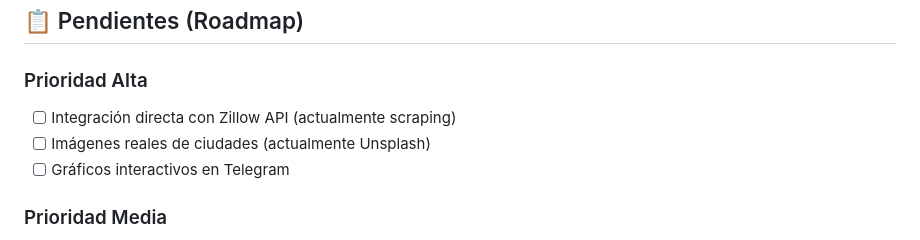
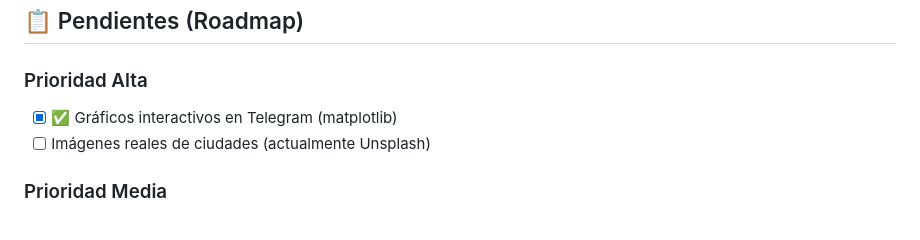
Before and after one commit to hernanjrestrepo/migpal, a Markdown page: README.md, the part around the change. Drawn GitHub-style.

Commit message:
📝 README: Gráficos interactivos completados ✅

```diff
--- a/README.md
+++ b/README.md
@@ -343,9 +343,8 @@ Proyecto privado - Todos los derechos reservados
 ## 📋 Pendientes (Roadmap)
 
 ### Prioridad Alta
-- [ ] Integración directa con Zillow API (actualmente scraping)
+- [x] ✅ Gráficos interactivos en Telegram (matplotlib)
 - [ ] Imágenes reales de ciudades (actualmente Unsplash)
-- [ ] Gráficos interactivos en Telegram
 
 ### Prioridad Media
 - [ ] Monetización - Integración Stripe/PayPal
```
